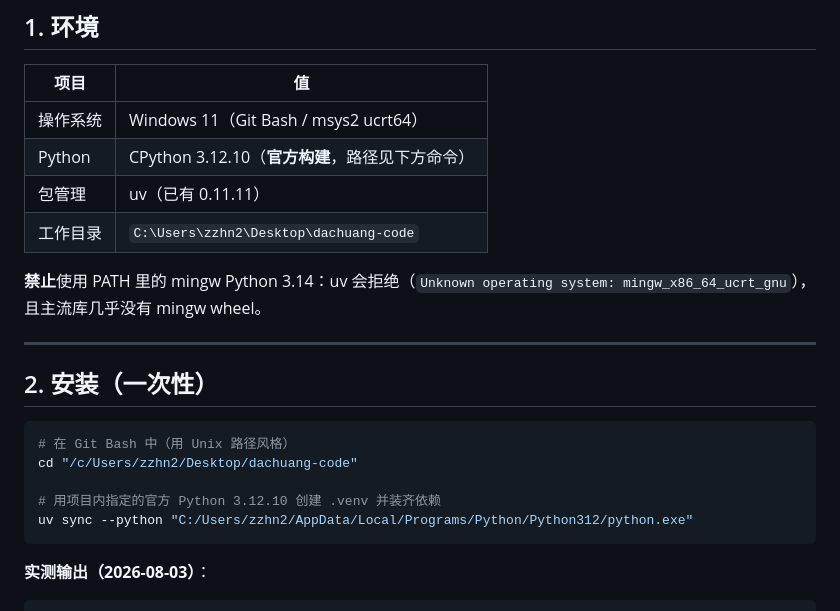
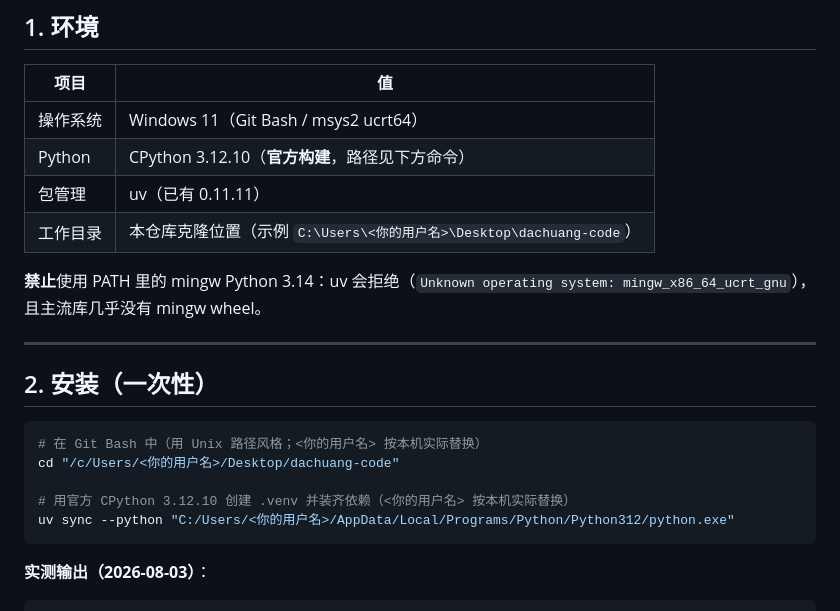
Before and after one commit to zzh18012/dachaung, a Markdown page: README.md, the part around the change. Drawn GitHub-style.

Commit message:
docs(readme): parameterize user-specific absolute paths in env table and install commands (r55 P-R2045-1)

````diff
--- a/README.md
+++ b/README.md
@@ -15,7 +15,7 @@
 | 操作系统 | Windows 11（Git Bash / msys2 ucrt64） |
 | Python | CPython 3.12.10（**官方构建**，路径见下方命令） |
 | 包管理 | uv（已有 0.11.11） |
-| 工作目录 | `C:\Users\zzhn2\Desktop\dachuang-code` |
+| 工作目录 | 本仓库克隆位置（示例 `C:\Users\<你的用户名>\Desktop\dachuang-code`） |
 
 **禁止**使用 PATH 里的 mingw Python 3.14：uv 会拒绝（`Unknown operating system: mingw_x86_64_ucrt_gnu`），且主流库几乎没有 mingw wheel。
 
@@ -24,11 +24,11 @@
 ## 2. 安装（一次性）
 
 ```bash
-# 在 Git Bash 中（用 Unix 路径风格）
-cd "/c/Users/zzhn2/Desktop/dachuang-code"
+# 在 Git Bash 中（用 Unix 路径风格；<你的用户名> 按本机实际替换）
+cd "/c/Users/<你的用户名>/Desktop/dachuang-code"
 
-# 用项目内指定的官方 Python 3.12.10 创建 .venv 并装齐依赖
-uv sync --python "C:/Users/zzhn2/AppData/Local/Programs/Python/Python312/python.exe"
+# 用官方 CPython 3.12.10 创建 .venv 并装齐依赖（<你的用户名> 按本机实际替换）
+uv sync --python "C:/Users/<你的用户名>/AppData/Local/Programs/Python/Python312/python.exe"
 ```
 
 **实测输出（2026-08-03）**：
````
